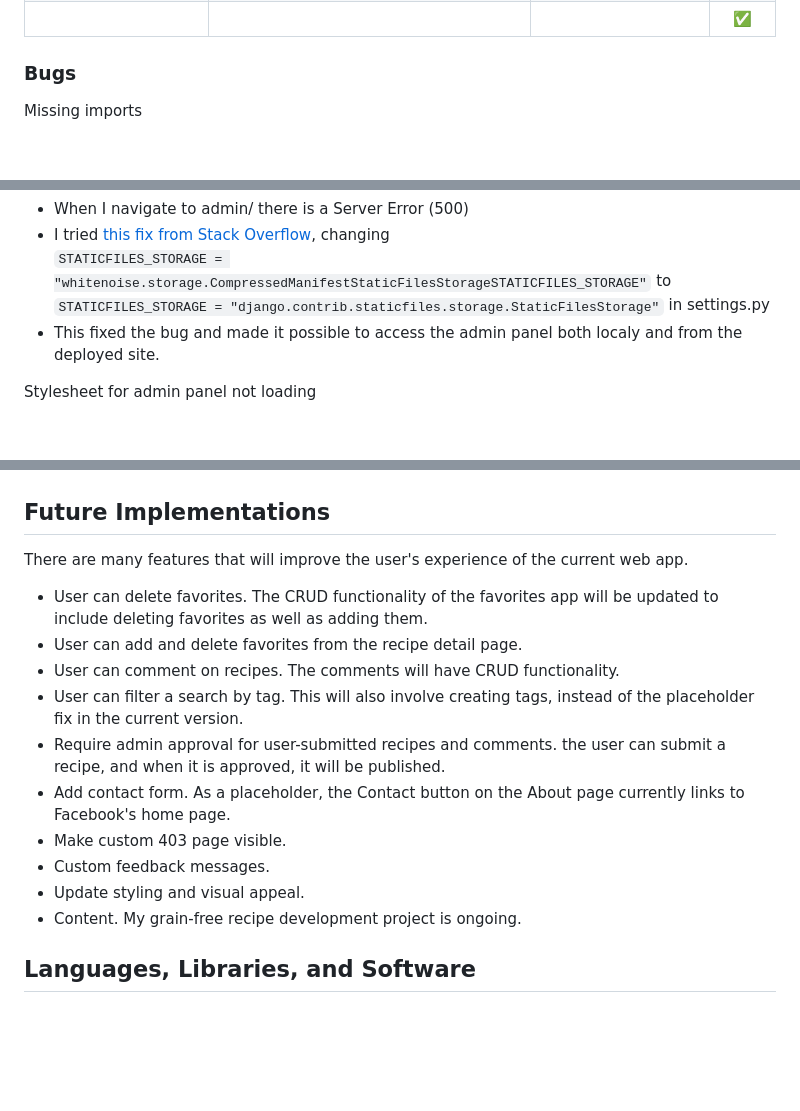
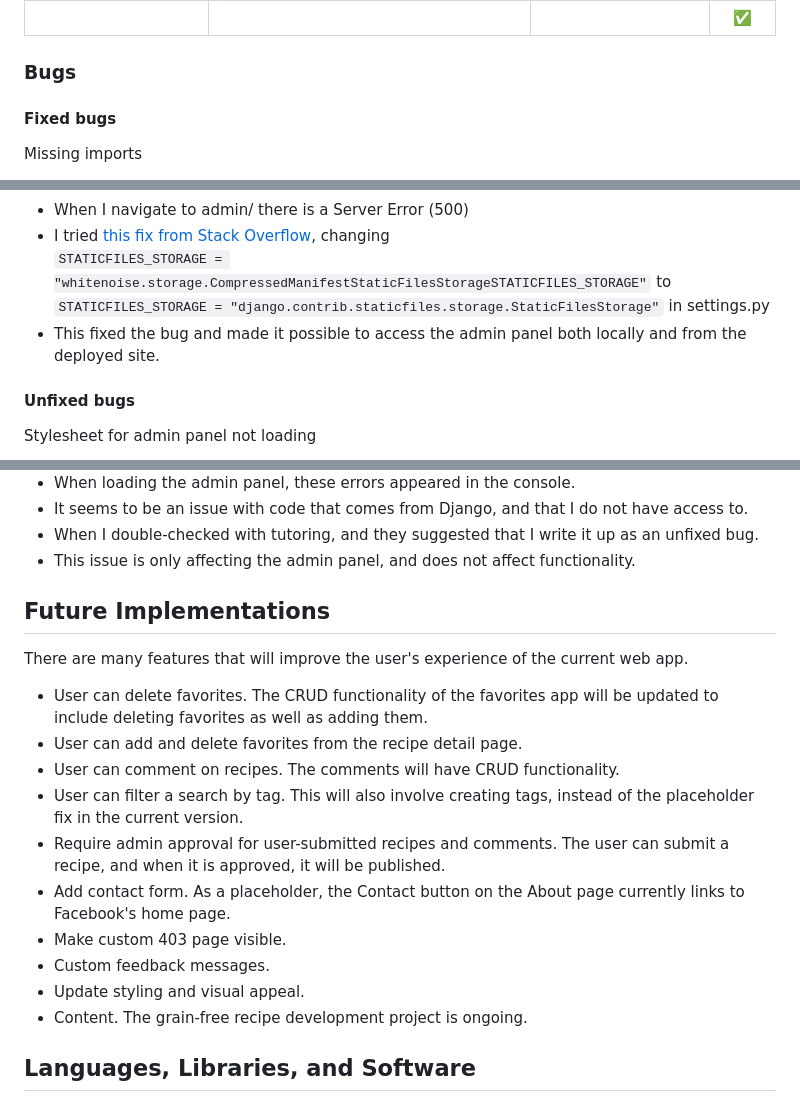
Before and after one commit to emilyrosenberg/grain-free-friend, a Markdown page: README.md, 3 parts joined by grey strips. Rendered like a GitHub page; blank space fills up the shorter version.

Commit message:
Update readme with info about unfixed bug

```diff
--- a/README.md
+++ b/README.md
@@ -393,6 +393,7 @@ The functionality of links and other user actions was tested manually, with the
 <!-- Finish table -->
 
 ### Bugs
+#### Fixed bugs
 Missing imports
 - The installed libraries would not run. The error message was: <i>Import "django_resized" could not be resolved.</i> The solution really was [to turn it off and on](https://stackoverflow.com/questions/65933570/import-boto3-could-not-be-resolved-python-vs-code). I restarted VS Code, and this fixed the bug.
 - Add input field for levels <br>
@@ -463,7 +464,8 @@ Deployment bug
 Admin panel is not accessible from the deployed site
 - When I navigate to admin/ there is a Server Error (500)
 - I tried [this fix from Stack Overflow](https://stackoverflow.com/a/73189232), changing <br> `STATICFILES_STORAGE = "whitenoise.storage.CompressedManifestStaticFilesStorageSTATICFILES_STORAGE"` to <br> `STATICFILES_STORAGE = "django.contrib.staticfiles.storage.StaticFilesStorage"` in settings.py
-- This fixed the bug and made it possible to access the admin panel both localy and from the deployed site.
+- This fixed the bug and made it possible to access the admin panel both locally and from the deployed site.
 
+#### Unfixed bugs
 Stylesheet for admin panel not loading
 <div align="center">
@@ -471,5 +473,9 @@ Stylesheet for admin panel not loading
 </div>
-<!-- fix this bug! -->
+
+- When loading the admin panel, these errors appeared in the console.
+- It seems to be an issue with code that comes from Django, and that I do not have access to.
+- When I double-checked with tutoring, and they suggested that I write it up as an unfixed bug.
+- This issue is only affecting the admin panel, and does not affect functionality.
 
 ## Future Implementations
 There are many features that will improve the user's experience of the current web app.
@@ -477,12 +483,12 @@ There are many features that will improve the user's experience of the current w
 - User can add and delete favorites from the recipe detail page.
 - User can comment on recipes. The comments will have CRUD functionality.
 - User can filter a search by tag. This will also involve creating tags, instead of the placeholder fix in the current version.
-- Require admin approval for user-submitted recipes and comments. the user can submit a recipe, and when it is approved, it will be published.
+- Require admin approval for user-submitted recipes and comments. The user can submit a recipe, and when it is approved, it will be published.
 - Add contact form. As a placeholder, the Contact button on the About page currently links to Facebook's home page.
 - Make custom 403 page visible.
 - Custom feedback messages.
 - Update styling and visual appeal.
-- Content. My grain-free recipe development project is ongoing.
+- Content. The grain-free recipe development project is ongoing.
 
 ## Languages, Libraries, and Software
 ### Languages
```
Also changed, not shown: other parts of README.md (+9 -9 lines).
